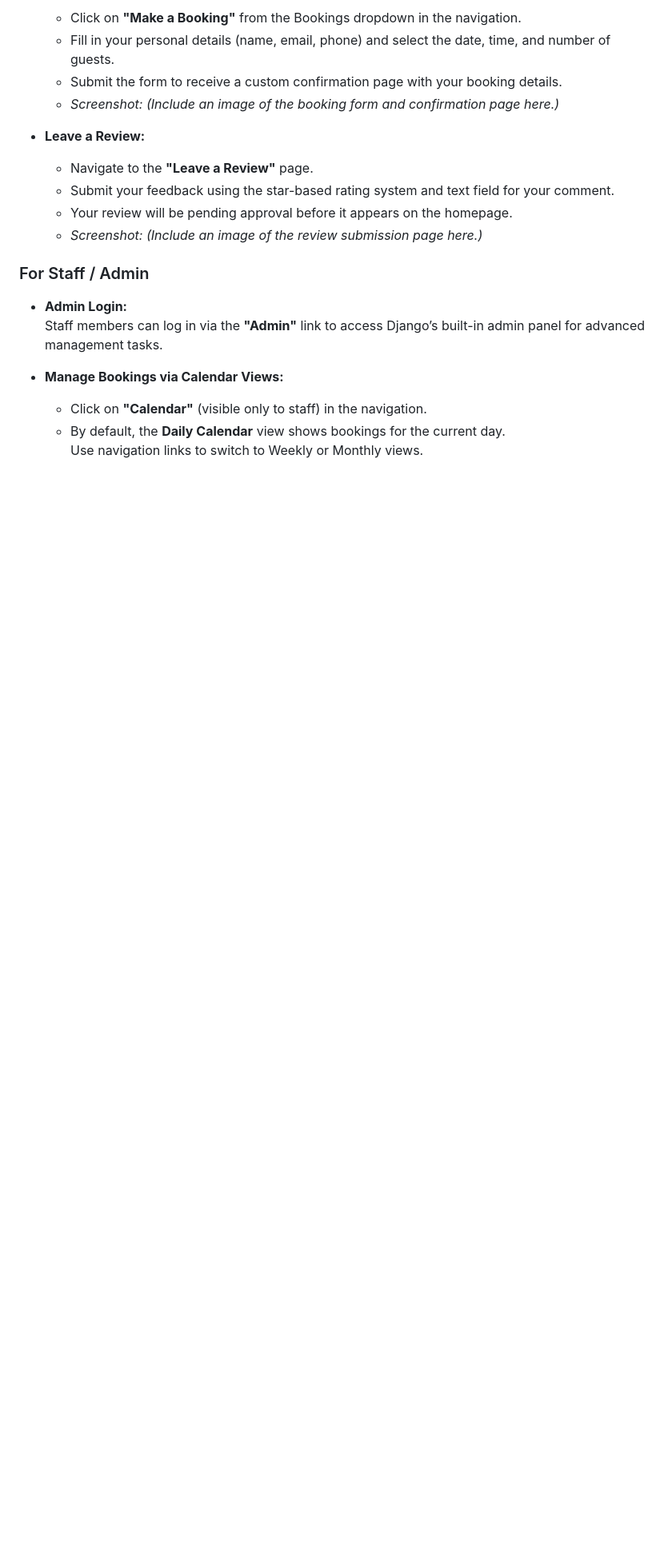
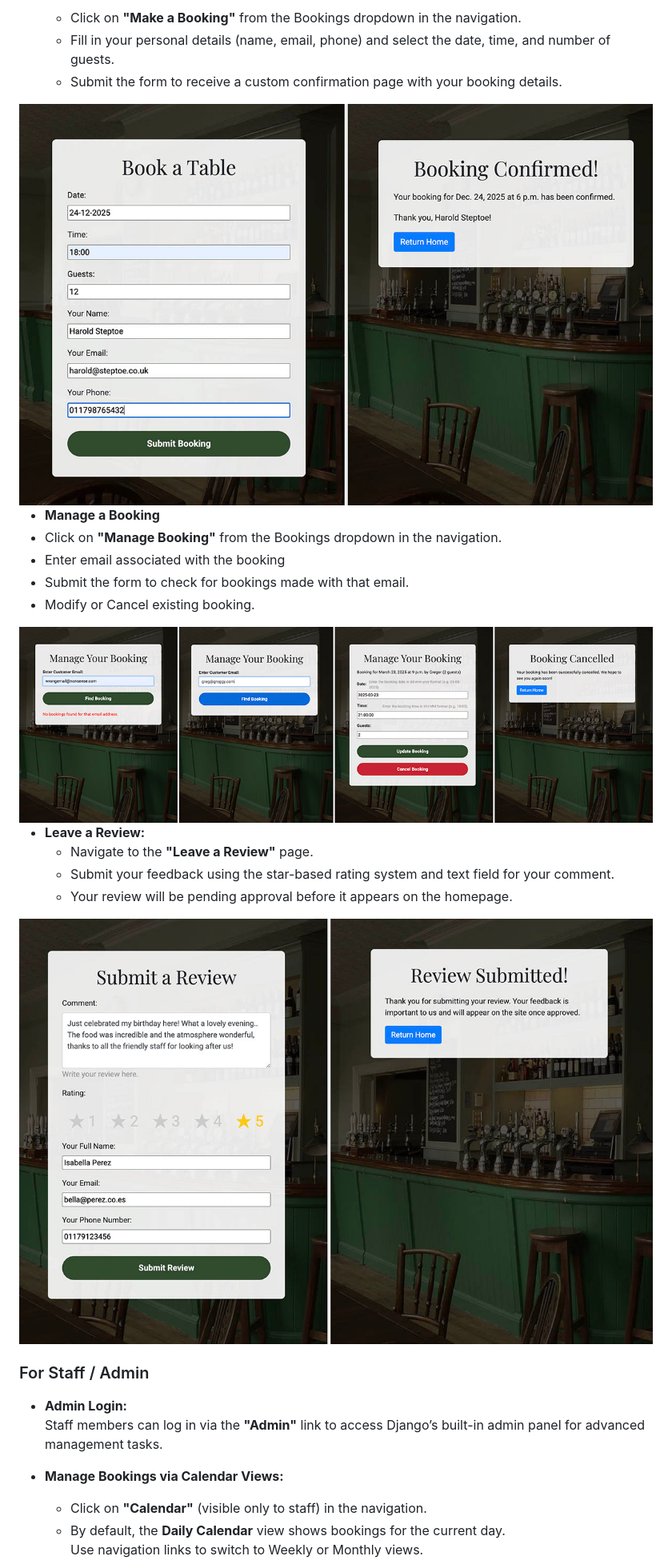
Before and after one commit to p-coughlan/coughlans_restaurant, a Markdown page: README.md, the part around the change printed below. Shown: that part at 80% size. GitHub-like rendering; pictures changed too: assets/images/booking.jpg (added), assets/images/manage.jpg (added), assets/images/review.jpg (added); blank space fills up the shorter version.

```diff
--- a/README.md
+++ b/README.md
@@ -88,13 +90,23 @@
   - Click on **"Make a Booking"** from the Bookings dropdown in the navigation.
   - Fill in your personal details (name, email, phone) and select the date, time, and number of guests.
   - Submit the form to receive a custom confirmation page with your booking details.
-  - *Screenshot: (Include an image of the booking form and confirmation page here.)*
+
+<img src="assets/images/booking.jpg" alt="booking" width="800">
+
+ - **Manage a Booking**
+  - Click on **"Manage Booking"** from the Bookings dropdown in the navigation.
+  - Enter email associated with the booking
+  - Submit the form to check for bookings made with that email.
+  - Modify or Cancel existing booking.
+
+<img src="assets/images/manage.jpg" alt="manage" width="800">
 
 - **Leave a Review:**
   - Navigate to the **"Leave a Review"** page.
   - Submit your feedback using the star-based rating system and text field for your comment.
   - Your review will be pending approval before it appears on the homepage.
-  - *Screenshot: (Include an image of the review submission page here.)*
+
+<img src="assets/images/review.jpg" alt="review" width="800">
 
 ### For Staff / Admin
 - **Admin Login:**
```
Also changed, not shown: other parts of README.md (+8 -2 lines), assets/images/calendar.jpg (added), assets/images/home.jpg (added), 1 other file.
